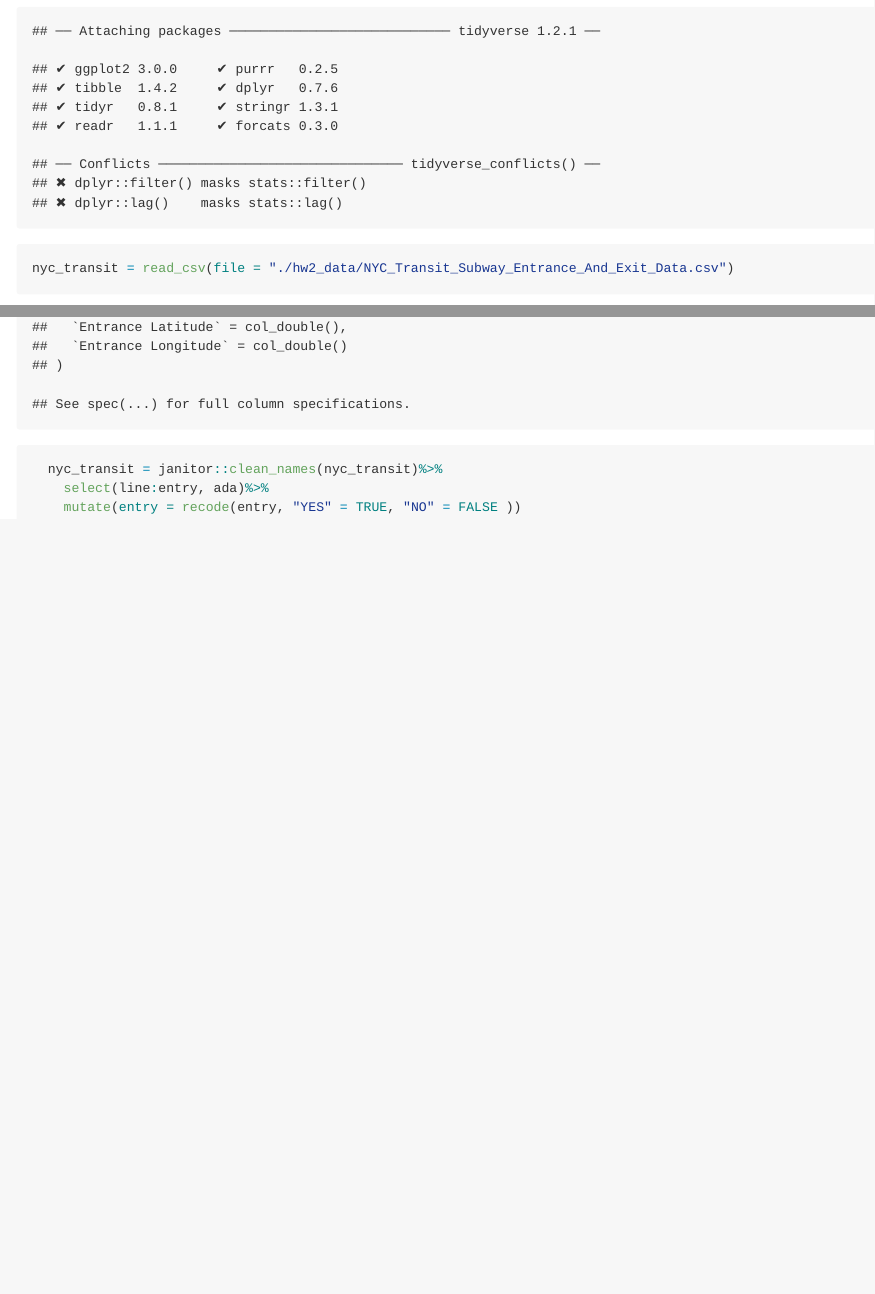
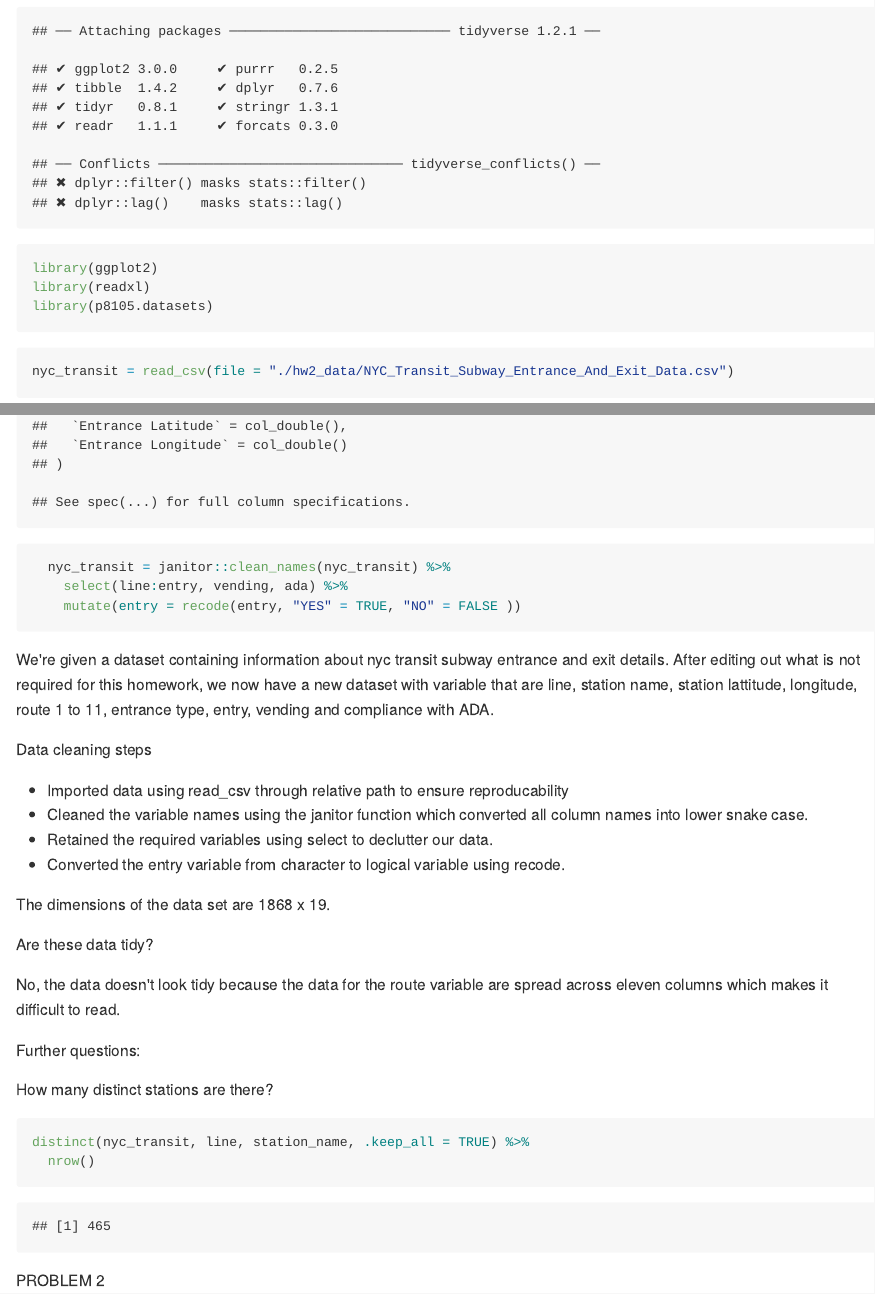
Before and after one commit to apoorvasrinivasan26/p8105_hw2_as5697, an R Markdown document (DS_HW2.Rmd): the page in a window 1100 px wide, from 210 px down, and a second part further down, joined at a grey line. The pictures show the output file DS_HW2.md that the author committed with the source, drawn offline in the style of GitHub.

Commit message:
answered some questions from problem 1

````diff
--- a/DS_HW2.Rmd
+++ b/DS_HW2.Rmd
@@ -6,18 +6,49 @@ output: github_document
 ---
 ```{r}
 library(tidyverse)
+library(ggplot2)
+library(readxl)
+library(p8105.datasets)
 ```
 
 ```{r setup, include=FALSE}
 knitr::opts_chunk$set(echo = TRUE)
 ```
 
-```{r}
+```{r p1.1}
 
 nyc_transit = read_csv(file = "./hw2_data/NYC_Transit_Subway_Entrance_And_Exit_Data.csv")
-  nyc_transit = janitor::clean_names(nyc_transit)%>%
-    select(line:entry, ada)%>%
+  nyc_transit = janitor::clean_names(nyc_transit) %>%
+    select(line:entry, vending, ada) %>%
     mutate(entry = recode(entry, "YES" = TRUE, "NO" = FALSE ))
 
 
 ```
+
+We're given a dataset containing information about nyc transit subway entrance and exit details. After editing out what is not required for this homework, we now have a new dataset with variable that are line, station name, station lattitude, longitude, route 1 to 11, entrance type, entry, vending and compliance with ADA.
+
+Data cleaning steps
+
+* Imported data using read_csv through relative path to ensure reproducability
+* Cleaned the variable names using the janitor function which converted all column names into lower snake case.
+* Retained the required variables using select to declutter our data.
+* Converted the entry variable from character to logical variable using recode.
+
+The dimensions of the data set are  `r nrow(nyc_transit)` x `r ncol(nyc_transit)`.
+
+Are these data tidy?
+
+No, the data doesn't look tidy because the data for the route variable are spread across eleven columns which makes it difficult to read.
+
+Further questions:
+
+
+How many distinct stations are there?
+```{r p1.2}
+distinct(nyc_transit, line, station_name, .keep_all = TRUE) %>%
+  nrow()
+```
+
+
+
+PROBLEM 2
````
Also changed, not shown: DS_HW2.md.
